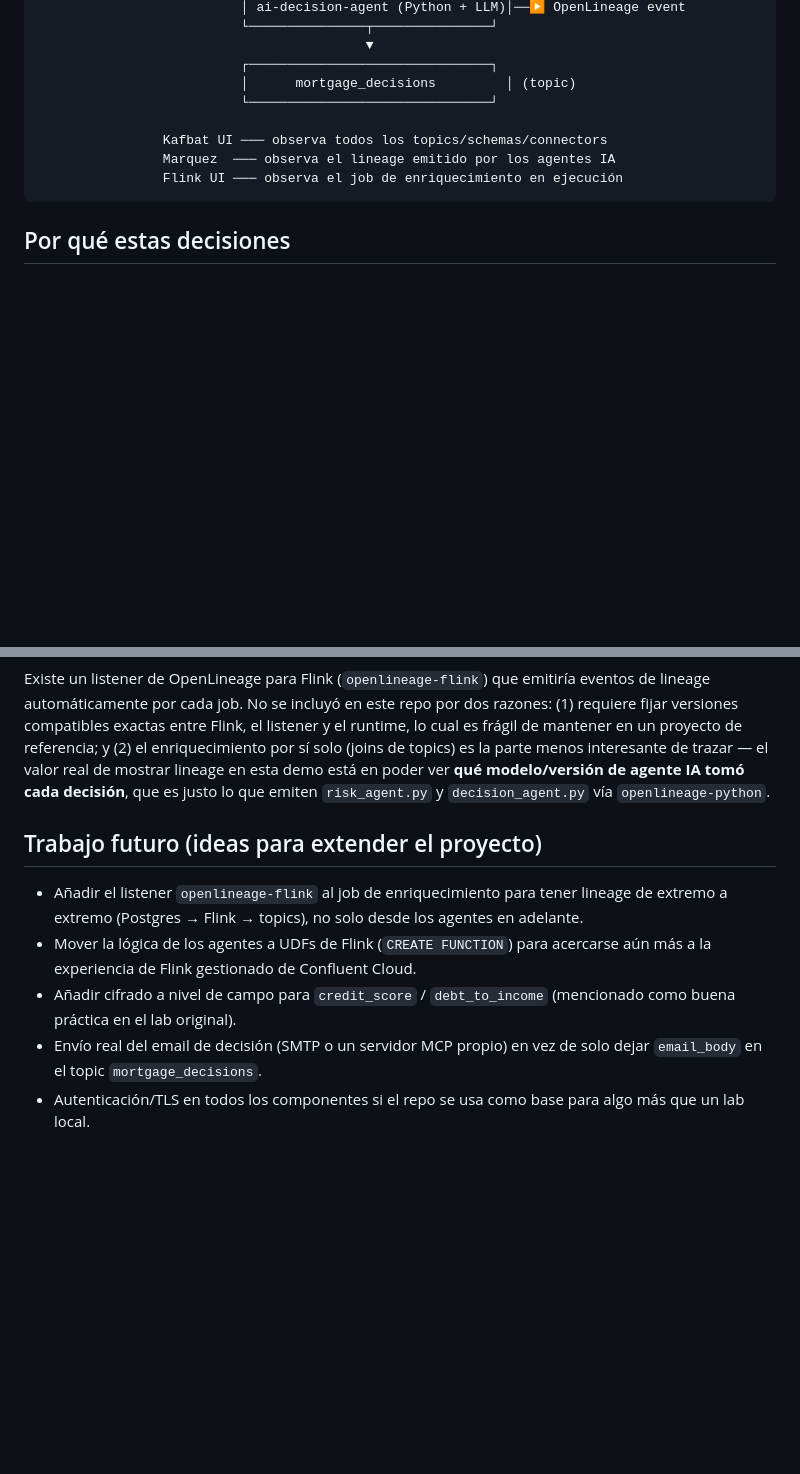
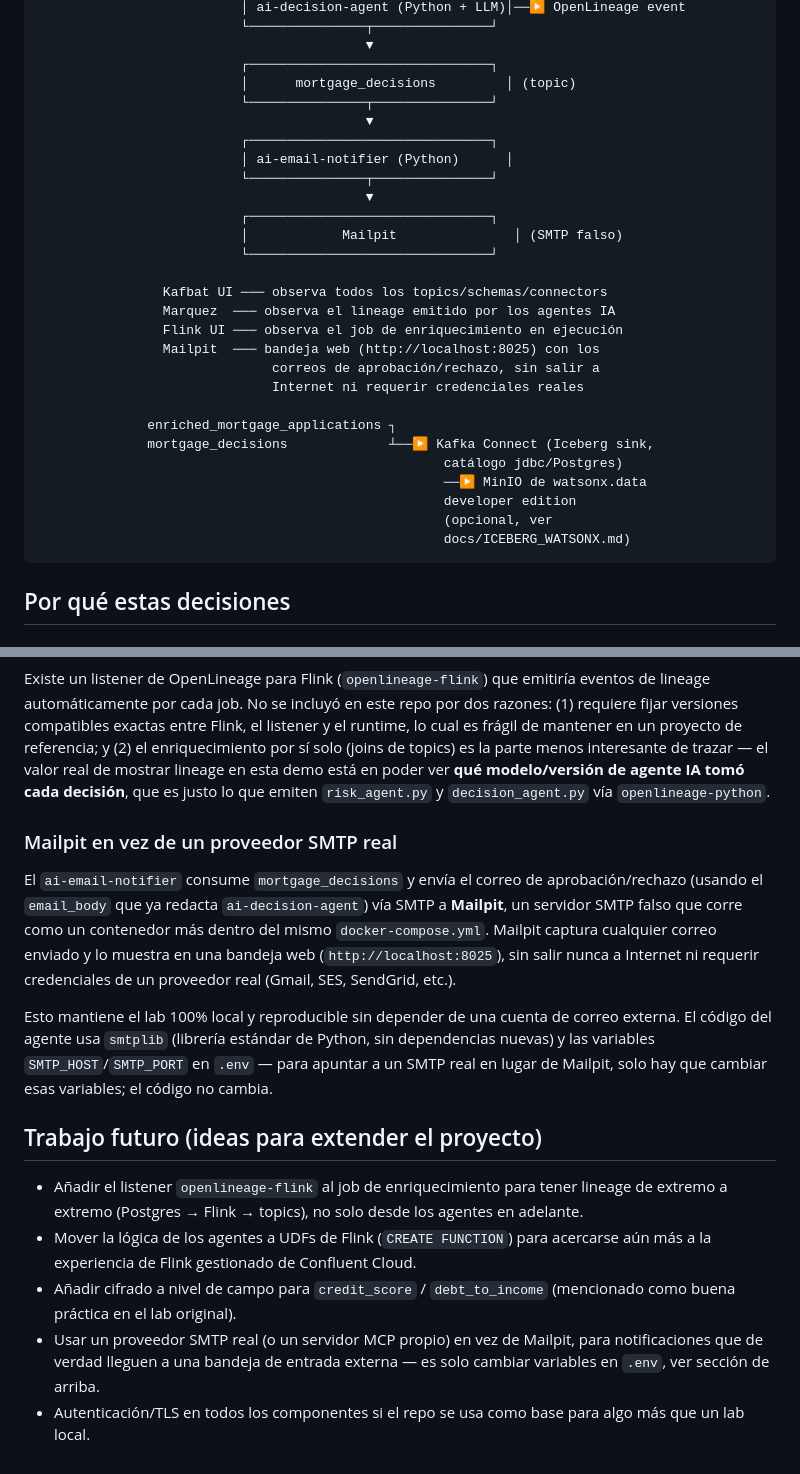
Before and after one commit to jckulco/mortgage-ai-streaming-lab, a Markdown page: docs/ARCHITECTURE.md, 2 parts joined by grey strips. Rendered like a GitHub page; blank space fills up the shorter version.

````diff
--- a/docs/ARCHITECTURE.md
+++ b/docs/ARCHITECTURE.md
@@ -38,11 +38,30 @@
                                           ▼
                           ┌───────────────────────────────┐
                           │      mortgage_decisions         │ (topic)
+                          └───────────────┬───────────────┘
+                                          ▼
+                          ┌───────────────────────────────┐
+                          │ ai-email-notifier (Python)      │
+                          └───────────────┬───────────────┘
+                                          ▼
+                          ┌───────────────────────────────┐
+                          │            Mailpit               │ (SMTP falso)
                           └───────────────────────────────┘
 
                 Kafbat UI ─── observa todos los topics/schemas/connectors
                 Marquez  ─── observa el lineage emitido por los agentes IA
                 Flink UI ─── observa el job de enriquecimiento en ejecución
+                Mailpit  ─── bandeja web (http://localhost:8025) con los
+                              correos de aprobación/rechazo, sin salir a
+                              Internet ni requerir credenciales reales
+
+              enriched_mortgage_applications ┐
+              mortgage_decisions             ┴──▶ Kafka Connect (Iceberg sink,
+                                                    catálogo jdbc/Postgres)
+                                                    ──▶ MinIO de watsonx.data
+                                                    developer edition
+                                                    (opcional, ver
+                                                    docs/ICEBERG_WATSONX.md)
 ```
 
 ## Por qué estas decisiones
@@ -94,6 +113,22 @@ lineage en esta demo está en poder ver **qué modelo/versión de agente
 IA tomó cada decisión**, que es justo lo que emiten `risk_agent.py` y
 `decision_agent.py` vía `openlineage-python`.
 
+### Mailpit en vez de un proveedor SMTP real
+
+El `ai-email-notifier` consume `mortgage_decisions` y envía el correo de
+aprobación/rechazo (usando el `email_body` que ya redacta
+`ai-decision-agent`) vía SMTP a **Mailpit**, un servidor SMTP falso que
+corre como un contenedor más dentro del mismo `docker-compose.yml`. Mailpit
+captura cualquier correo enviado y lo muestra en una bandeja web
+(`http://localhost:8025`), sin salir nunca a Internet ni requerir
+credenciales de un proveedor real (Gmail, SES, SendGrid, etc.).
+
+Esto mantiene el lab 100% local y reproducible sin depender de una cuenta de
+correo externa. El código del agente usa `smtplib` (librería estándar de
+Python, sin dependencias nuevas) y las variables `SMTP_HOST`/`SMTP_PORT` en
+`.env` — para apuntar a un SMTP real en lugar de Mailpit, solo hay que
+cambiar esas variables; el código no cambia.
+
 ## Trabajo futuro (ideas para extender el proyecto)
 
 - Añadir el listener `openlineage-flink` al job de enriquecimiento para
@@ -103,7 +138,8 @@ IA tomó cada decisión**, que es justo lo que emiten `risk_agent.py` y
   acercarse aún más a la experiencia de Flink gestionado de Confluent Cloud.
 - Añadir cifrado a nivel de campo para `credit_score` / `debt_to_income`
   (mencionado como buena práctica en el lab original).
-- Envío real del email de decisión (SMTP o un servidor MCP propio) en vez
-  de solo dejar `email_body` en el topic `mortgage_decisions`.
+- Usar un proveedor SMTP real (o un servidor MCP propio) en vez de Mailpit,
+  para notificaciones que de verdad lleguen a una bandeja de entrada externa
+  — es solo cambiar variables en `.env`, ver sección de arriba.
 - Autenticación/TLS en todos los componentes si el repo se usa como base
   para algo más que un lab local.
````
Also changed, not shown: README.md (+25 -8 lines).
